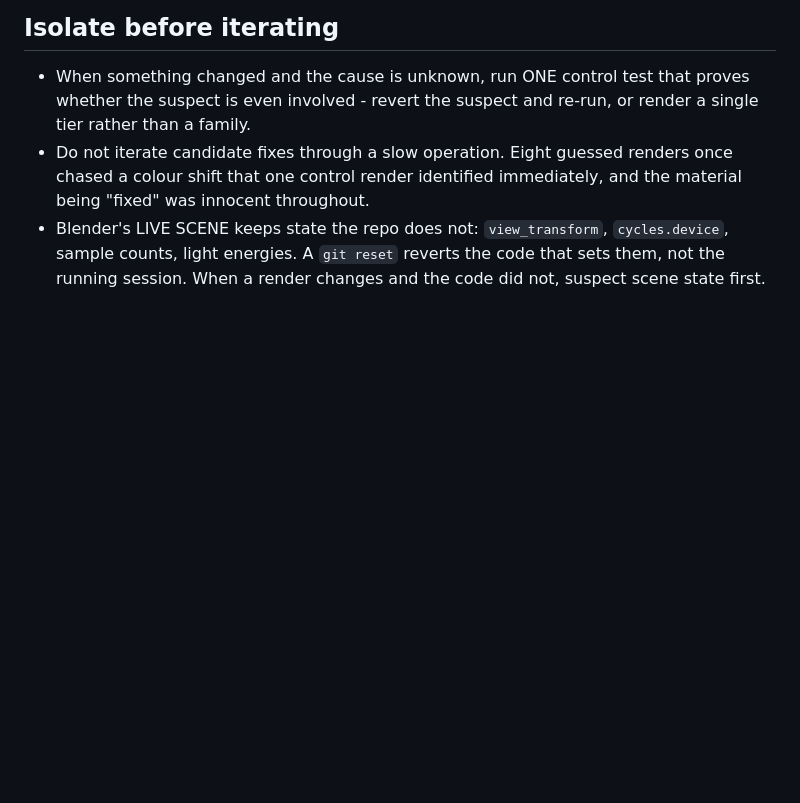
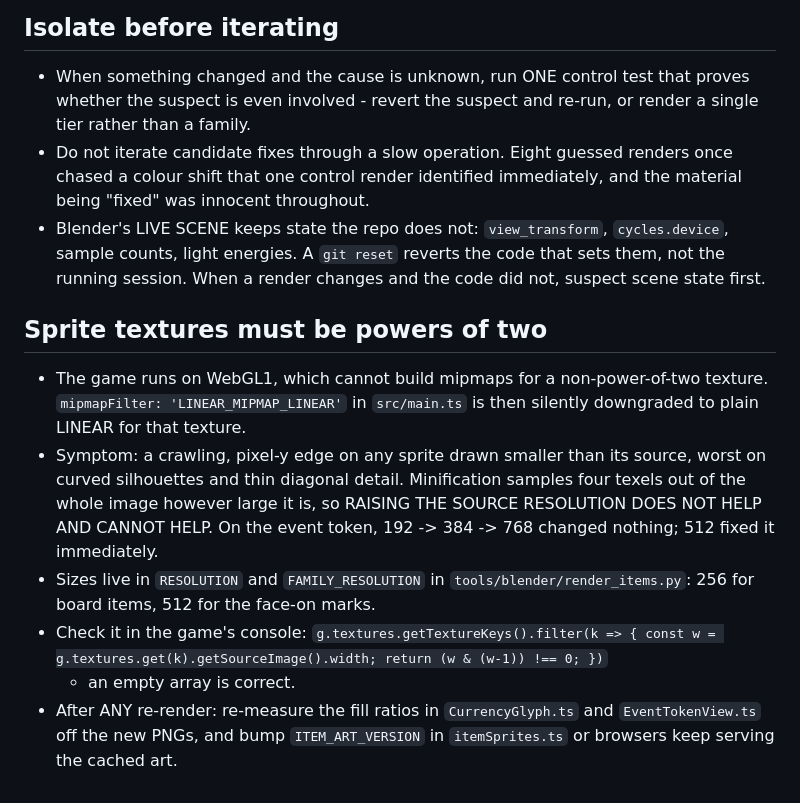
Before and after one commit to Genostyx/merge-legacy, a Markdown page: AGENTS.md, the part around the change. Drawn GitHub-style; blank space fills up the shorter version.

```diff
--- a/AGENTS.md
+++ b/AGENTS.md
@@ -89,3 +89,23 @@ This rule applies to Codex, Claude, and any other coding agent working in this p
   `cycles.device`, sample counts, light energies. A `git reset` reverts the
   code that sets them, not the running session. When a render changes and the
   code did not, suspect scene state first.
+
+## Sprite textures must be powers of two
+
+- The game runs on WebGL1, which cannot build mipmaps for a non-power-of-two
+  texture. `mipmapFilter: 'LINEAR_MIPMAP_LINEAR'` in `src/main.ts` is then
+  silently downgraded to plain LINEAR for that texture.
+- Symptom: a crawling, pixel-y edge on any sprite drawn smaller than its
+  source, worst on curved silhouettes and thin diagonal detail. Minification
+  samples four texels out of the whole image however large it is, so RAISING
+  THE SOURCE RESOLUTION DOES NOT HELP AND CANNOT HELP. On the event token,
+  192 -> 384 -> 768 changed nothing; 512 fixed it immediately.
+- Sizes live in `RESOLUTION` and `FAMILY_RESOLUTION` in
+  `tools/blender/render_items.py`: 256 for board items, 512 for the face-on
+  marks.
+- Check it in the game's console:
+  `g.textures.getTextureKeys().filter(k => { const w = g.textures.get(k).getSourceImage().width; return (w & (w-1)) !== 0; })`
+  - an empty array is correct.
+- After ANY re-render: re-measure the fill ratios in `CurrencyGlyph.ts` and
+  `EventTokenView.ts` off the new PNGs, and bump `ITEM_ART_VERSION` in
+  `itemSprites.ts` or browsers keep serving the cached art.
```
Also changed, not shown: CLAUDE.md (+20 -0 lines).
